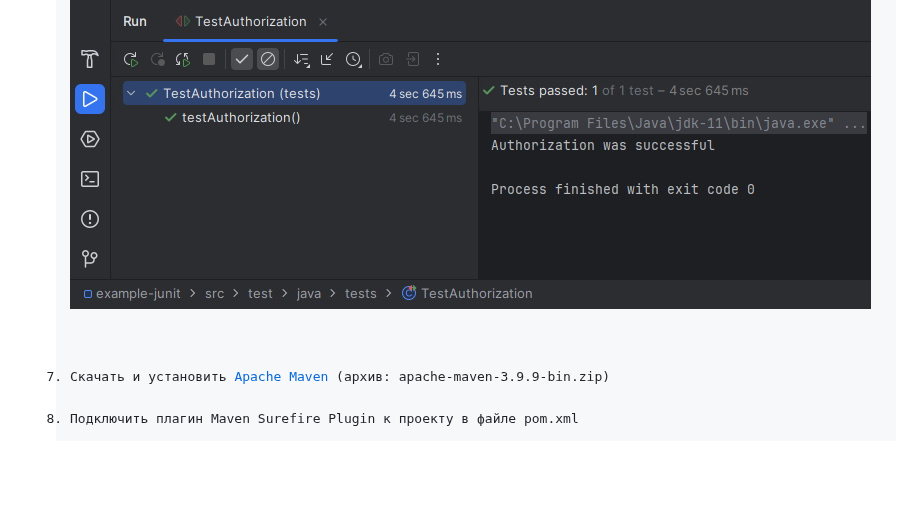
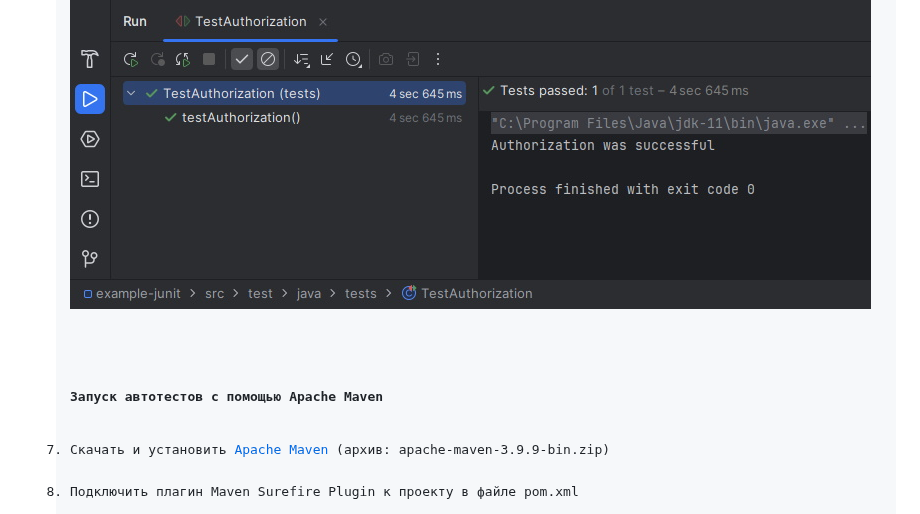
Before and after one commit to Somov-QA/Practice-Automation-Testing-2024, a Markdown page: selenium/java/README.md, the part around the change. GitHub-like rendering; blank space fills up the shorter version.

Commit message:
Добавлен заголовок в описании

```diff
--- a/selenium/java/README.md
+++ b/selenium/java/README.md
@@ -233,6 +233,7 @@ public class TestAuthorization {
 				<img src="https://github.com/Somov-QA/Practice-Automation-Testing-2024/blob/main/_images/java_test_junit_run.jpg">
 			</p>
 		</li>
+		<h4>Запуск автотестов с помощью Apache Maven</h4>
 		<li>Скачать и установить <a href="https://maven.apache.org/download.cgi">Apache Maven</a> (архив: apache-maven-3.9.9-bin.zip)</li>
 		<li>Подключить плагин Maven Surefire Plugin к проекту в файле pom.xml
 			<br>ссылка: https://mvnrepository.com/artifact/org.apache.maven.plugins/maven-surefire-plugin
```
